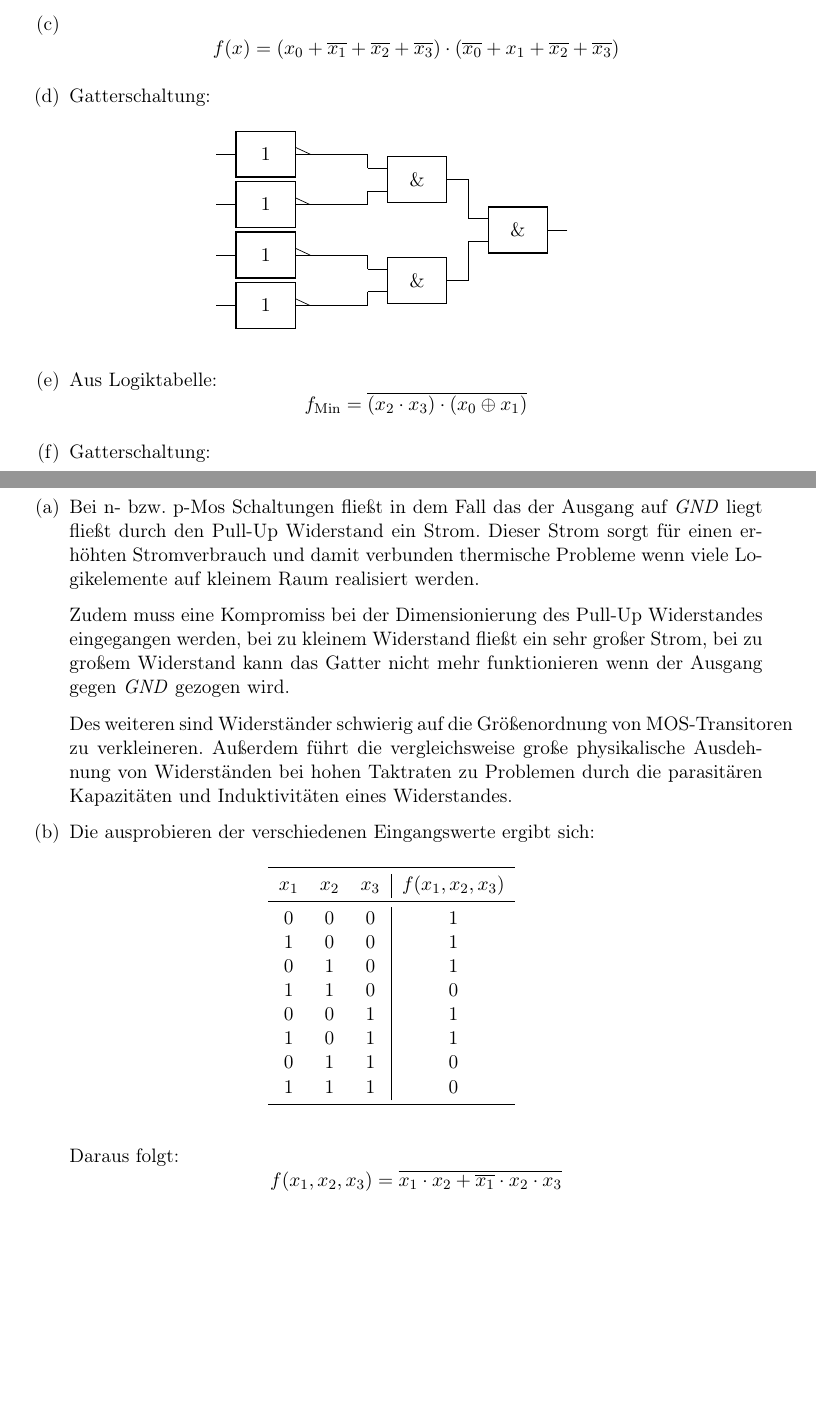
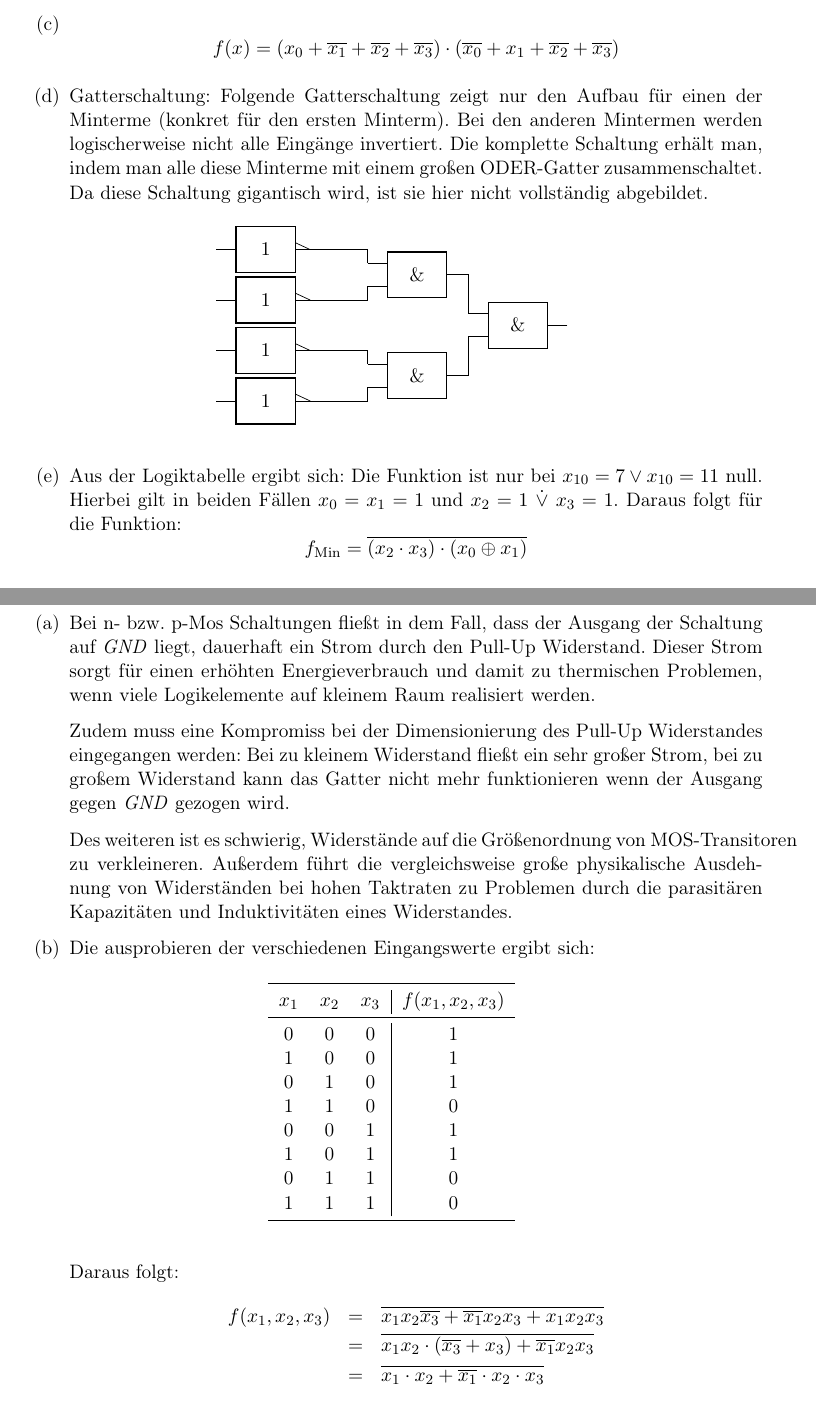
Before and after one commit to aul12/GdRa, a LaTeX document (Blatt06/main.tex): two parts of pages 2 and 5 of 6, joined at a grey line, cut so that both start at the same text, the shorter picture padded with empty space. Compiled offline with pdfLaTeX.

Commit message:
Korrektur und paar Sätze

```diff
--- a/Blatt06/main.tex
+++ b/Blatt06/main.tex
@@ -117,7 +117,10 @@
             \begin{equation*}
                 f(x) = \maxTerm{1}{0}{0}{0} \cdot \maxTerm{0}{1}{0}{0}
             \end{equation*}
-        \item Gatterschaltung: %TODO machen wir hier alles richtig? Das wird viel zu groß
+        \item Gatterschaltung:
+            Folgende Gatterschaltung zeigt nur den Aufbau für einen der Minterme (konkret für den ersten Minterm). Bei den anderen Mintermen
+            werden logischerweise nicht alle Eingänge invertiert. Die komplette Schaltung erhält man, indem man alle diese Minterme mit einem großen
+            ODER-Gatter zusammenschaltet. Da diese Schaltung gigantisch wird, ist sie hier nicht vollständig abgebildet.
             \begin{figure}[H]
                 \centering
                 \begin{circuitikz}
@@ -137,7 +140,9 @@
                 \end{circuitikz}
             \end{figure}
         \item
-            Aus Logiktabelle:
+            Aus der Logiktabelle ergibt sich:
+            Die Funktion ist nur bei $x_{10}=7 \lor x_{10}=11$ null. Hierbei gilt in beiden Fällen $x_0 = x_1 = 1$ und $x_2 = 1 \ \dot{\lor} \ x_3 = 1$.
+            Daraus folgt für die Funktion:
             \begin{equation*}
                 f_\text{Min} = \overline{(x_2 \cdot x_3) \cdot (x_0 \oplus x_1)}
             \end{equation*}
@@ -246,17 +251,17 @@
 
     \subsection{}
     \begin{enumerate}[label = (\alph*)]
-        \item Bei n- bzw. p-Mos Schaltungen fließt in dem Fall das der Ausgang auf
-            \textit{GND} liegt fließt durch den Pull-Up Widerstand ein Strom.
-            Dieser Strom sorgt für einen erhöhten Stromverbrauch und damit verbunden
-            thermische Probleme wenn viele Logikelemente auf kleinem Raum realisiert werden.
+        \item Bei n- bzw. p-Mos Schaltungen fließt in dem Fall, dass der Ausgang der Schaltung auf
+            \textit{GND} liegt, dauerhaft ein Strom durch den Pull-Up Widerstand.
+            Dieser Strom sorgt für einen erhöhten Energieverbrauch und damit zu
+            thermischen Problemen, wenn viele Logikelemente auf kleinem Raum realisiert werden.
 
             Zudem muss eine Kompromiss bei der Dimensionierung des Pull-Up Widerstandes
-            eingegangen werden, bei zu kleinem Widerstand fließt ein sehr großer Strom,
+            eingegangen werden: Bei zu kleinem Widerstand fließt ein sehr großer Strom,
             bei zu großem Widerstand kann das Gatter nicht mehr funktionieren wenn
             der Ausgang gegen \textit{GND} gezogen wird.
 
-            Des weiteren sind Widerständer schwierig auf die Größenordnung von MOS-Transitoren
+            Des weiteren ist es schwierig, Widerstände auf die Größenordnung von MOS-Transitoren
             zu verkleineren. Außerdem führt die vergleichsweise große physikalische Ausdehnung
             von Widerständen bei hohen Taktraten zu Problemen durch die parasitären
             Kapazitäten und Induktivitäten eines Widerstandes.
@@ -280,9 +285,11 @@
                 \end{tabular}
             \end{table}
             Daraus folgt:
-            \begin{equation*}
-                f(x_1, x_2, x_3) = \overline{x_1 \cdot x_2 + \overline{x_1} \cdot x_2 \cdot x_3}
-            \end{equation*}
+            \begin{eqnarray*}
+                f(x_1, x_2, x_3) &=& \overline{x_1 x_2 \overline{x_3} + \overline{x_1} x_2 x_3 + x_1 x_2 x_3} \\
+                &=& \overline{x_1 x_2 \cdot (\overline{x_3} + x_3) + \overline{x_1} x_2 x_3} \\
+                &=& \overline{x_1 \cdot x_2 + \overline{x_1} \cdot x_2 \cdot x_3}
+            \end{eqnarray*}
         \item siehe b)
         \item
             P-Mos Schaltung:
```
